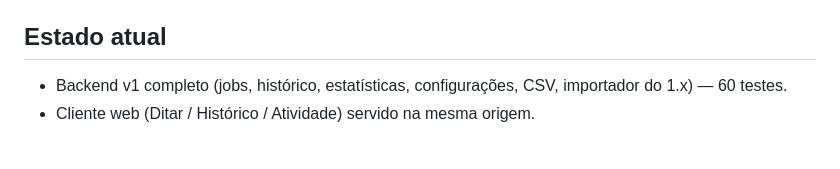
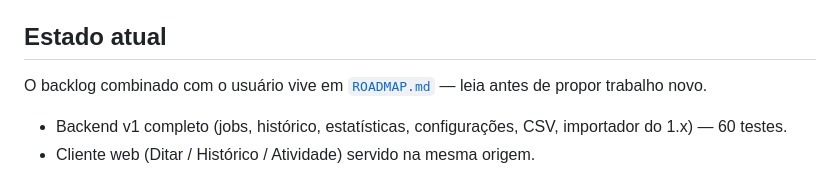
Before and after one commit to lucianovilasboas/vbtyper, a Markdown page: AGENTS.md, the part around the change. Drawn GitHub-style; blank space fills up the shorter version.

```diff
--- a/AGENTS.md
+++ b/AGENTS.md
@@ -159,6 +159,9 @@ desbloqueado: `systemctl --user restart vb-typer-api` resolve.
 
 ## Estado atual
 
+O backlog combinado com o usuário vive em [`ROADMAP.md`](ROADMAP.md) — leia antes
+de propor trabalho novo.
+
 - Backend v1 completo (jobs, histórico, estatísticas, configurações, CSV,
   importador do 1.x) — 60 testes.
 - Cliente web (Ditar / Histórico / Atividade) servido na mesma origem.
```
Also changed, not shown: ROADMAP.md (added, +171 -0 lines).
